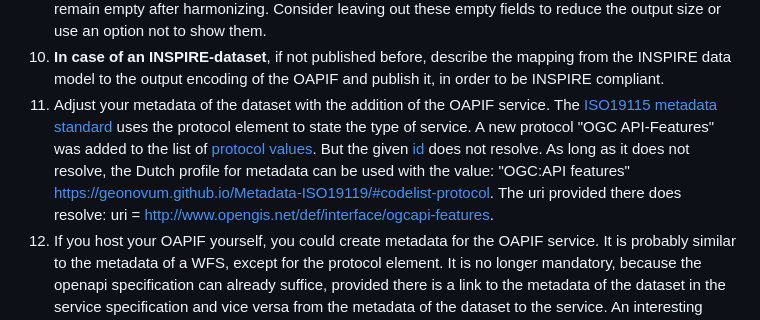
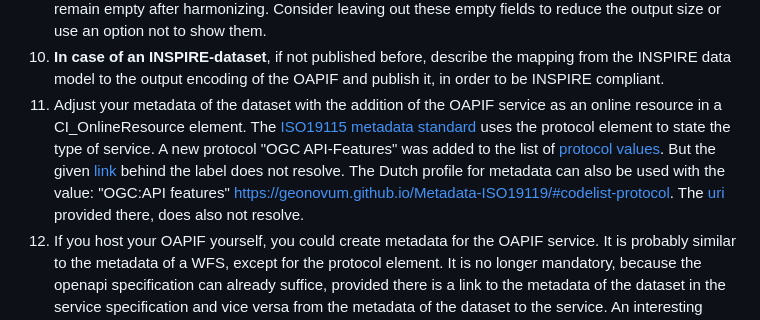
Before and after one commit to Geonovum/ogc-api-features-guideline, a Markdown page: Roadmap.md, the part around the change. GitHub-like rendering.

```diff
--- a/Roadmap.md
+++ b/Roadmap.md
@@ -17,10 +17,12 @@ If it cannot be found, research how your harmonized data can be mapped to an enc
 Seek for cooperation with other INSPIRE data providers in Europe and use the principles as stated in [[PUB-4]].
 The INSPIRE data models contain many non-obligatory fields that remain empty after harmonizing. Consider leaving out these empty fields to reduce the output size or use an option not to show them.
 10. **In case of an INSPIRE-dataset**, if not published before, describe the mapping from the INSPIRE data model to the output encoding of the OAPIF and publish it, in order to be INSPIRE compliant.
-11. Adjust your metadata of the dataset with the addition of the OAPIF service. The [ISO19115 metadata standard](https://docs.geostandaarden.nl/md/mdprofiel-iso19115/#protocol) uses the protocol element to state the type of service.
-A new protocol "OGC API-Features" was added to the list of [protocol values](https://inspire.ec.europa.eu/metadata-codelist/ProtocolValue:1). But the given [id](http://www.opengis.net/def/docs/17-069r3) does not resolve.
-As long as it does not resolve, the Dutch profile for metadata can be used with the value: "OGC:API features" https://geonovum.github.io/Metadata-ISO19119/#codelist-protocol.
-The uri provided there does resolve: uri = http://www.opengis.net/def/interface/ogcapi-features.
+11. Adjust your metadata of the dataset with the addition of the OAPIF service as an online resource in a CI_OnlineResource element.
+The [ISO19115 metadata standard](https://docs.geostandaarden.nl/md/mdprofiel-iso19115/#protocol) uses the protocol element to state the type of service.
+A new protocol "OGC API-Features" was added to the list of [protocol values](https://inspire.ec.europa.eu/metadata-codelist/ProtocolValue:1).
+But the given [link](http://www.opengis.net/def/docs/17-069r3) behind the label does not resolve.
+The Dutch profile for metadata can also be used with the value: "OGC:API features" https://geonovum.github.io/Metadata-ISO19119/#codelist-protocol.
+The [uri](http://www.opengis.net/def/interface/ogcapi-features) provided there, does also not resolve.
 12. If you host your OAPIF yourself, you could create metadata for the OAPIF service. It is probably similar to the metadata of a WFS, except for the protocol element.
 It is no longer mandatory, because the openapi specification can already suffice, provided there is a link to the metadata of the dataset in the service specification and vice versa from the metadata of the dataset to the service.
 An interesting discussion can be found at https://github.com/INSPIRE-MIF/helpdesk/discussions/161.
```
Also changed, not shown: Examples.md (+6 -3 lines), OAPIF_explained.md (+1 -1 lines).
